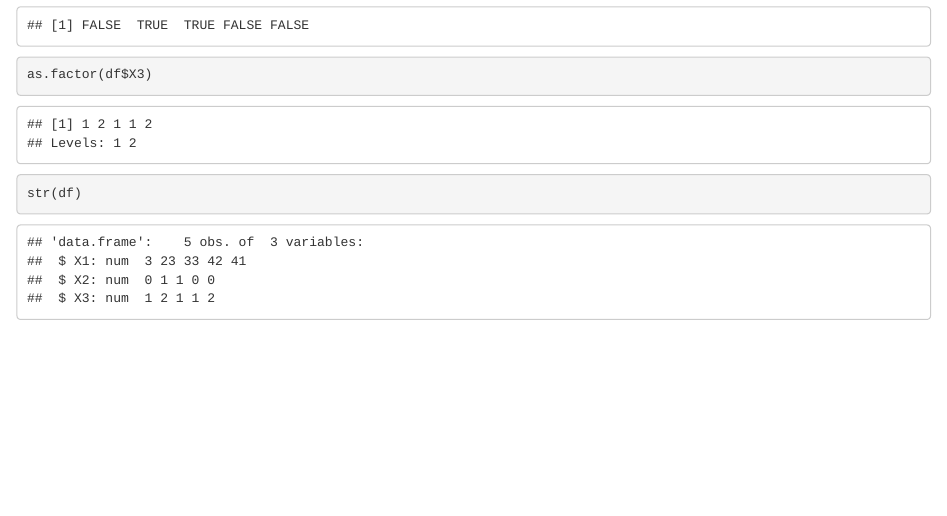
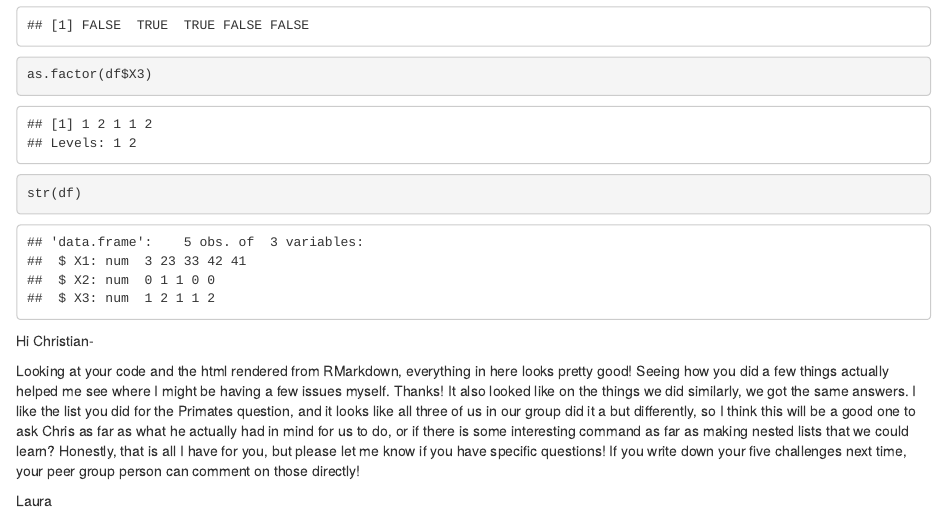
Before and after one commit to cmgagnon/AN597-Week-2-cmgagnon, an R Markdown document (AN597-Week-2-cmgagnon.Rmd): the page in a window 1100 px wide, from 8070 px down. Rendered offline with R 4.5, knitr and Pandoc, with nearby package versions.

Commit message:
Update AN597-Week-2-cmgagnon.Rmd

````diff
--- a/AN597-Week-2-cmgagnon.Rmd
+++ b/AN597-Week-2-cmgagnon.Rmd
@@ -134,3 +134,8 @@ as.factor(df$X3)
 str(df)
 
 ```
+Hi Christian-
+
+Looking at your code and the html rendered from RMarkdown, everything in here looks pretty good! Seeing how you did a few things actually helped me see where I might be having a few issues myself. Thanks! It also looked like on the things we did similarly, we got the same answers. I like the list you did for the Primates question, and it looks like all three of us in our group did it a but differently, so I think this will be a good one to ask Chris as far as what he actually had in mind for us to do, or if there is some interesting command as far as making nested lists that we could learn? Honestly, that is all I have for you, but please let me know if you have specific questions! If you write down your five challenges next time, your peer group person can comment on those directly!
+
+Laura
````
